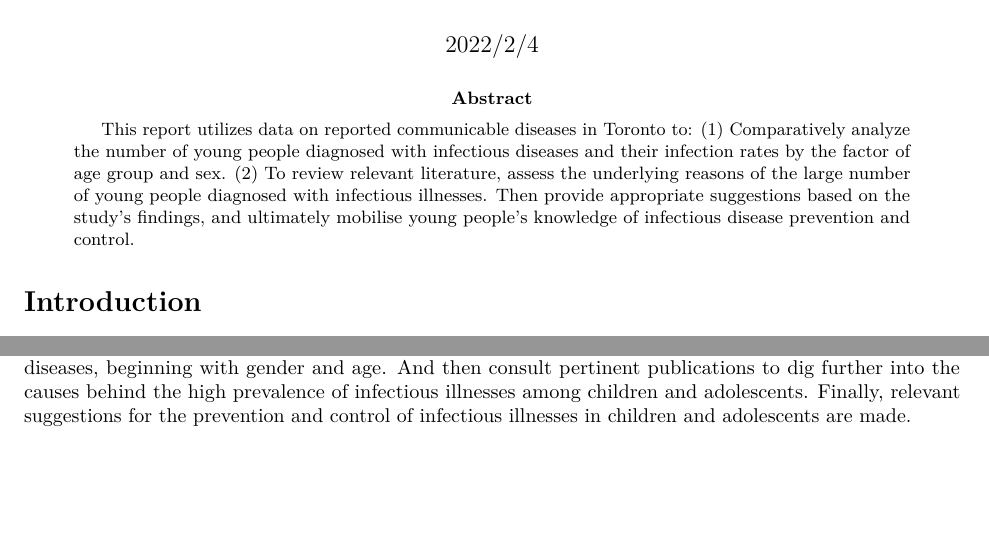
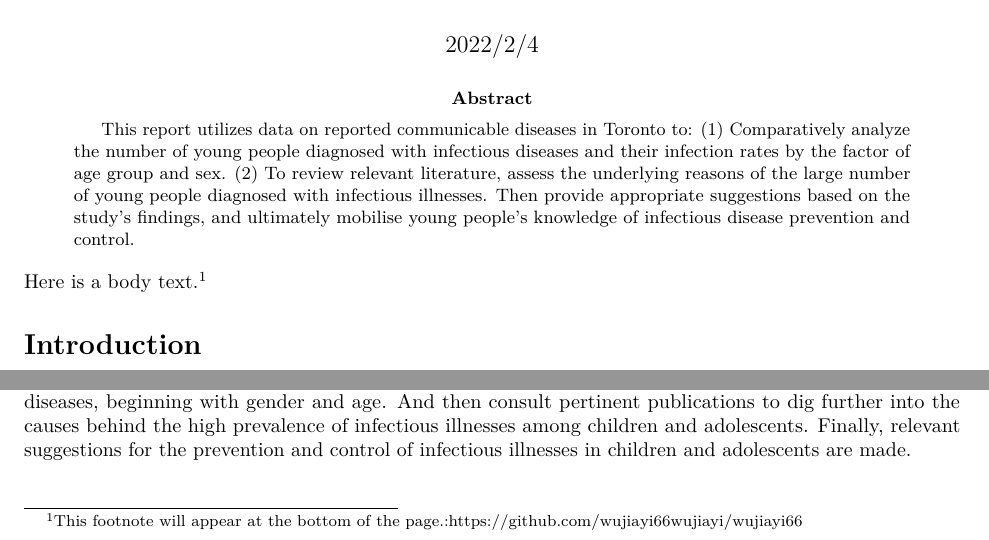
Before and after one commit to wujiayi66wujiayi/wujiayi66, an R Markdown document (paper/Youth Infection Prevention and Control Should be Encouraged.Rmd): two parts of page 1 of 5, joined at a grey line, cut so that both start at the same text, the shorter picture padded with empty space. Rendered offline with R 4.5, knitr and Pandoc, then LaTeX, with nearby package versions; some code elsewhere in the file could not run offline; a font, style sheet, LaTeX package, included part or bibliography that could not be used is replaced or left out.

Commit message:
change foot note position

````diff
--- a/paper/Youth Infection Prevention and Control Should be Encouraged.Rmd
+++ b/paper/Youth Infection Prevention and Control Should be Encouraged.Rmd
@@ -6,6 +6,9 @@ output: pdf_document
 abstract: "This report utilizes data on reported communicable diseases in Toronto to: (1) Comparatively analyze the number of young people diagnosed with infectious diseases and their infection rates by the factor of age group and sex. (2) To review relevant literature, assess the underlying reasons of the large number of young people diagnosed with infectious illnesses. Then provide appropriate suggestions based on the study’s findings, and ultimately mobilise young people’s knowledge of infectious disease prevention and control."
 bibliography: ref_list.bib
 ---
+
+Here is a body text.^[This footnote will appear at the bottom of the page.:https://github.com/wujiayi66wujiayi/wujiayi66]
+
 
 ```{r setup, include=FALSE}
 knitr::opts_chunk$set(echo = FALSE)
````
Also changed, not shown: 1 other file.
